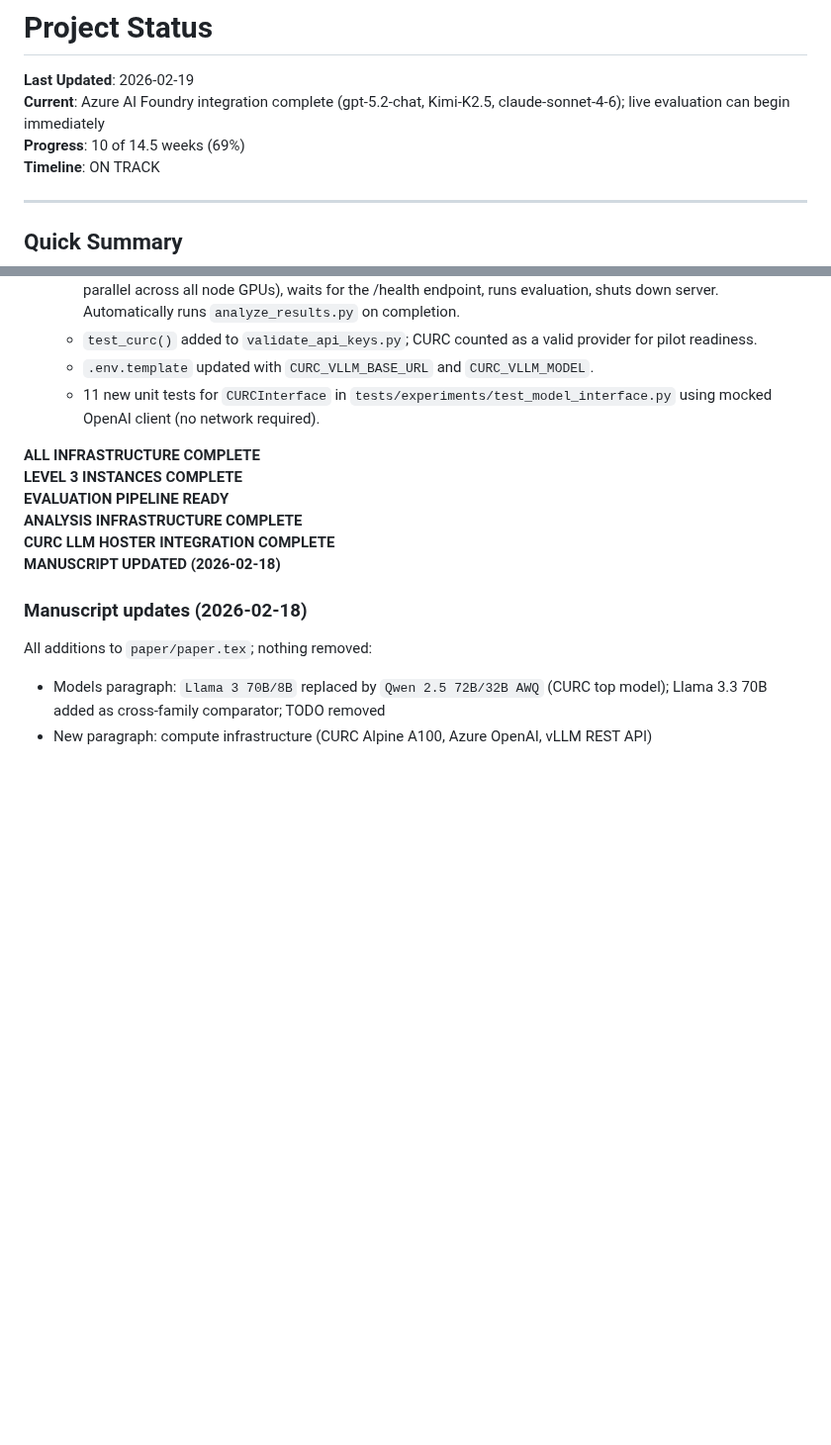
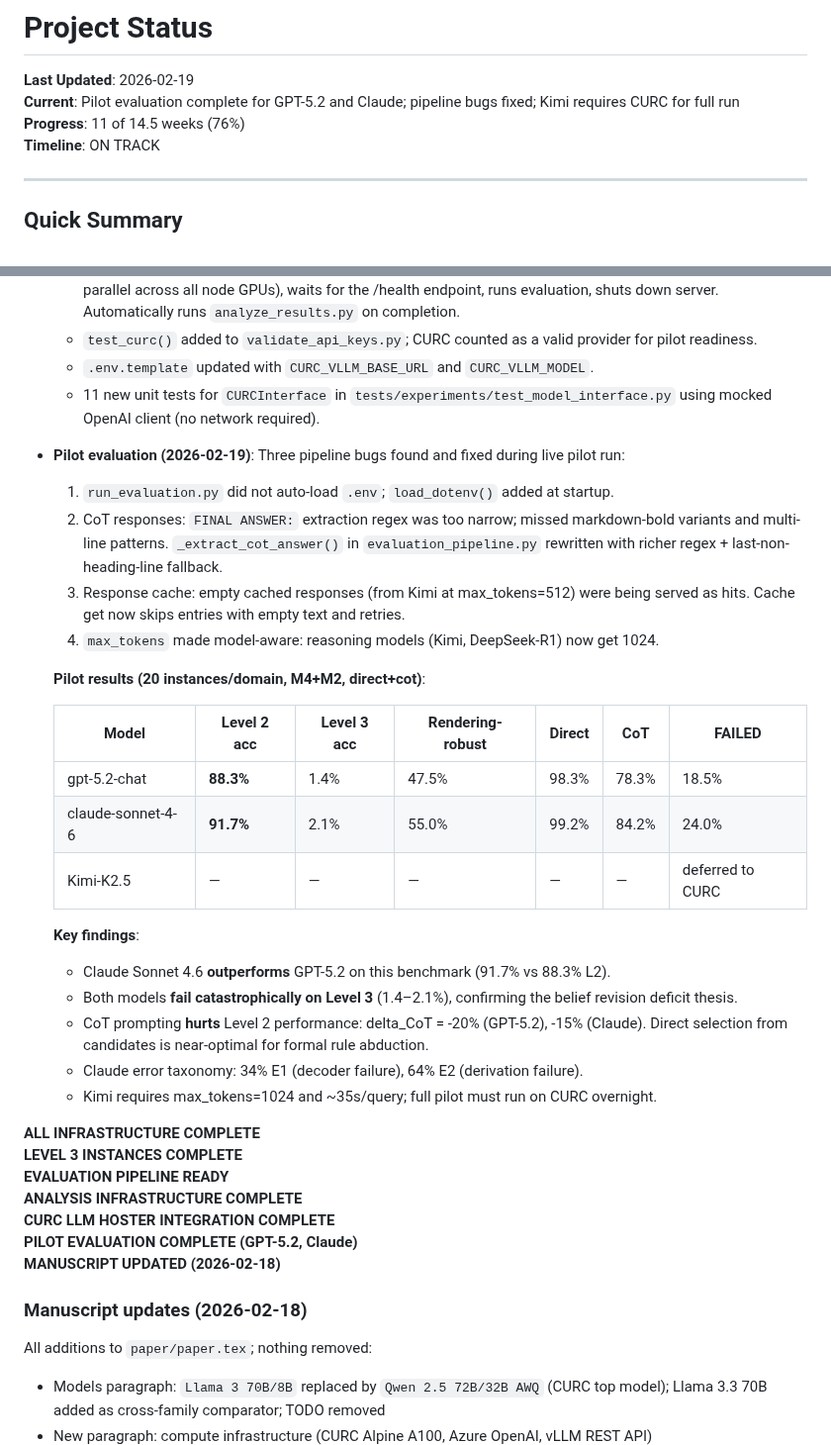
Before and after one commit to PatrickAllenCooper/blanc, a Markdown page: Guidance_Documents/STATUS.md, 2 parts joined by grey strips. Shown at 99% size. Drawn GitHub-style; blank space fills up the shorter version.

Commit message:
Pilot results: Claude 91.7%, GPT-5.2 88.3% L2; L3 near-zero; pipeline fixes
Co-authored-by: Cursor <cursoragent@cursor.com>

```diff
--- a/Guidance_Documents/STATUS.md
+++ b/Guidance_Documents/STATUS.md
@@ -1,8 +1,8 @@
 # Project Status
 
 **Last Updated**: 2026-02-19
-**Current**: Azure AI Foundry integration complete (gpt-5.2-chat, Kimi-K2.5, claude-sonnet-4-6); live evaluation can begin immediately
-**Progress**: 10 of 14.5 weeks (69%)
+**Current**: Pilot evaluation complete for GPT-5.2 and Claude; pipeline bugs fixed; Kimi requires CURC for full run
+**Progress**: 11 of 14.5 weeks (76%)
 **Timeline**: ON TRACK
 
 ---
@@ -113,11 +113,39 @@
   - 11 new unit tests for `CURCInterface` in `tests/experiments/test_model_interface.py`
     using mocked OpenAI client (no network required).
 
+- **Pilot evaluation (2026-02-19)**:
+  Three pipeline bugs found and fixed during live pilot run:
+  1. `run_evaluation.py` did not auto-load `.env`; `load_dotenv()` added at startup.
+  2. CoT responses: `FINAL ANSWER:` extraction regex was too narrow; missed markdown-bold
+     variants and multi-line patterns.  `_extract_cot_answer()` in `evaluation_pipeline.py`
+     rewritten with richer regex + last-non-heading-line fallback.
+  3. Response cache: empty cached responses (from Kimi at max_tokens=512) were being
+     served as hits.  Cache get now skips entries with empty text and retries.
+  4. `max_tokens` made model-aware: reasoning models (Kimi, DeepSeek-R1) now get 1024.
+
+  **Pilot results (20 instances/domain, M4+M2, direct+cot)**:
+
+  | Model | Level 2 acc | Level 3 acc | Rendering-robust | Direct | CoT | FAILED |
+  |-------|-------------|-------------|-----------------|--------|-----|--------|
+  | gpt-5.2-chat | **88.3%** | 1.4% | 47.5% | 98.3% | 78.3% | 18.5% |
+  | claude-sonnet-4-6 | **91.7%** | 2.1% | 55.0% | 99.2% | 84.2% | 24.0% |
+  | Kimi-K2.5 | — | — | — | — | — | deferred to CURC |
+
+  **Key findings**:
+  - Claude Sonnet 4.6 **outperforms** GPT-5.2 on this benchmark (91.7% vs 88.3% L2).
+  - Both models **fail catastrophically on Level 3** (1.4–2.1%), confirming the belief
+    revision deficit thesis.
+  - CoT prompting **hurts** Level 2 performance: delta_CoT = -20% (GPT-5.2), -15% (Claude).
+    Direct selection from candidates is near-optimal for formal rule abduction.
+  - Claude error taxonomy: 34% E1 (decoder failure), 64% E2 (derivation failure).
+  - Kimi requires max_tokens=1024 and ~35s/query; full pilot must run on CURC overnight.
+
 **ALL INFRASTRUCTURE COMPLETE**
 **LEVEL 3 INSTANCES COMPLETE**
 **EVALUATION PIPELINE READY**
 **ANALYSIS INFRASTRUCTURE COMPLETE**
 **CURC LLM HOSTER INTEGRATION COMPLETE**
+**PILOT EVALUATION COMPLETE (GPT-5.2, Claude)**
 **MANUSCRIPT UPDATED (2026-02-18)**
 
 ### Manuscript updates (2026-02-18)
```
